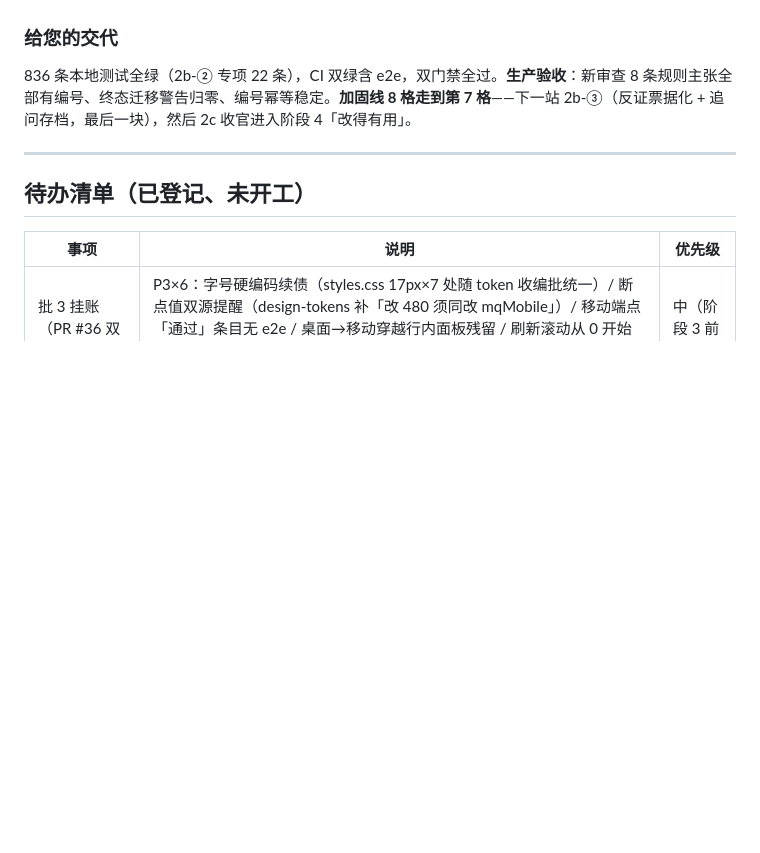
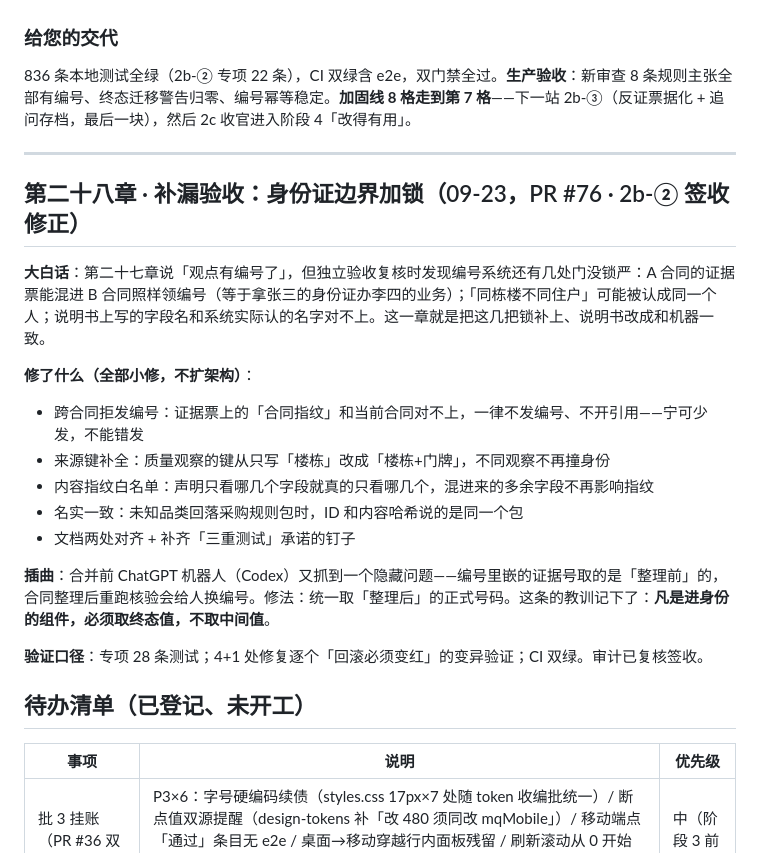
Before and after one commit to ARTHUR-BBU/Agent-T, a Markdown page: docs/plain-changelog.md, the part around the change. GitHub-like rendering; blank space fills up the shorter version.

Commit message:
docs: 日记第二十八章（PR #76 签收修正）+ 总施工图状态同步
Co-Authored-By: Claude Code <noreply@anthropic.com>

```diff
--- a/docs/plain-changelog.md
+++ b/docs/plain-changelog.md
@@ -882,6 +882,21 @@ ChatGPT 第三轮审计的结论是「有条件通过」：三条解除条件—
 
 ---
 
+## 第二十八章 · 补漏验收：身份证边界加锁（09-23，PR #76 · 2b-② 签收修正）
+
+**大白话**：第二十七章说「观点有编号了」，但独立验收复核时发现编号系统还有几处门没锁严：A 合同的证据票能混进 B 合同照样领编号（等于拿张三的身份证办李四的业务）；「同栋楼不同住户」可能被认成同一个人；说明书上写的字段名和系统实际认的名字对不上。这一章就是把这几把锁补上、说明书改成和机器一致。
+
+**修了什么（全部小修，不扩架构）**：
+- 跨合同拒发编号：证据票上的「合同指纹」和当前合同对不上，一律不发编号、不开引用——宁可少发，不能错发
+- 来源键补全：质量观察的键从只写「楼栋」改成「楼栋+门牌」，不同观察不再撞身份
+- 内容指纹白名单：声明只看哪几个字段就真的只看哪几个，混进来的多余字段不再影响指纹
+- 名实一致：未知品类回落采购规则包时，ID 和内容哈希说的是同一个包
+- 文档两处对齐 + 补齐「三重测试」承诺的钉子
+
+**插曲**：合并前 ChatGPT 机器人（Codex）又抓到一个隐藏问题——编号里嵌的证据号取的是「整理前」的，合同整理后重跑核验会给人换编号。修法：统一取「整理后」的正式号码。这条的教训记下了：**凡是进身份的组件，必须取终态值，不取中间值**。
+
+**验证口径**：专项 28 条测试；4+1 处修复逐个「回滚必须变红」的变异验证；CI 双绿。审计已复核签收。
+
 ## 待办清单（已登记、未开工）
 
 | 事项 | 说明 | 优先级 |
```
Also changed, not shown: docs/roadmap-master.md (+4 -4 lines).
